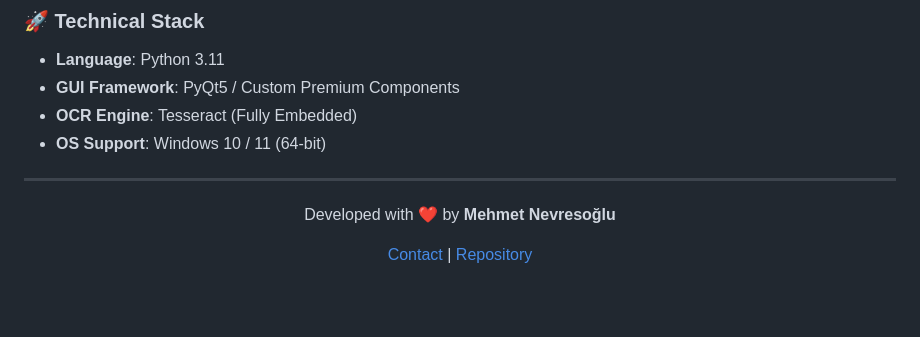
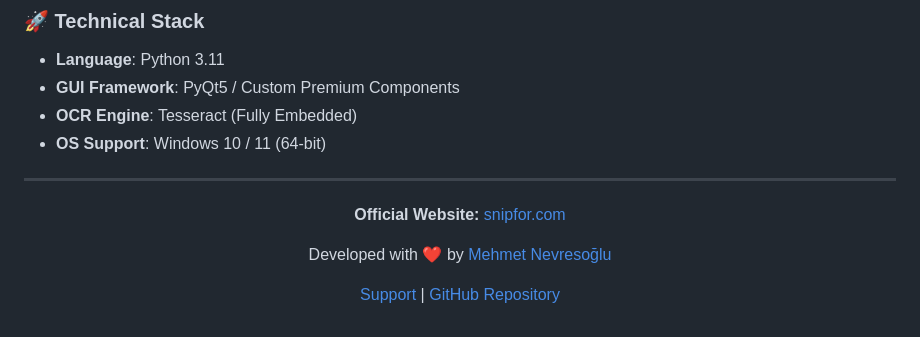
Before and after one commit to mnevres/SnipFor, a Markdown page: README.md, the part around one of its changes. Drawn GitHub-style; blank space fills up the shorter version.

Commit message:
Revise README with new website and formatting updates
Updated the README to reflect the new website and improved formatting.

```diff
--- a/README.md
+++ b/README.md
@@ -57,7 +57,9 @@
 -   **OS Support**: Windows 10 / 11 (64-bit)
 
 ---
+
 <div align="center">
-  <p>Developed with ❤️ by <b>Mehmet Nevresoğlu</b></p>
-  <p><a href="mailto:mehmet@nevresoglu.net">Contact</a> | <a href="https://github.com/mnevres/snipfor">Repository</a></p>
+  <p><b>Official Website:</b> <a href="https://snipfor.com">snipfor.com</a></p>
+  <p>Developed with ❤️ by <a href="https://nevresoglu.net">Mehmet Nevresoğlu</a></p>
+  <p><a href="mailto:mehmet@nevresoglu.net">Support</a> | <a href="https://github.com/mnevres/SnipFor">GitHub Repository</a></p>
 </div>
```
Also changed, not shown: other parts of README.md (+1 -1 lines).
